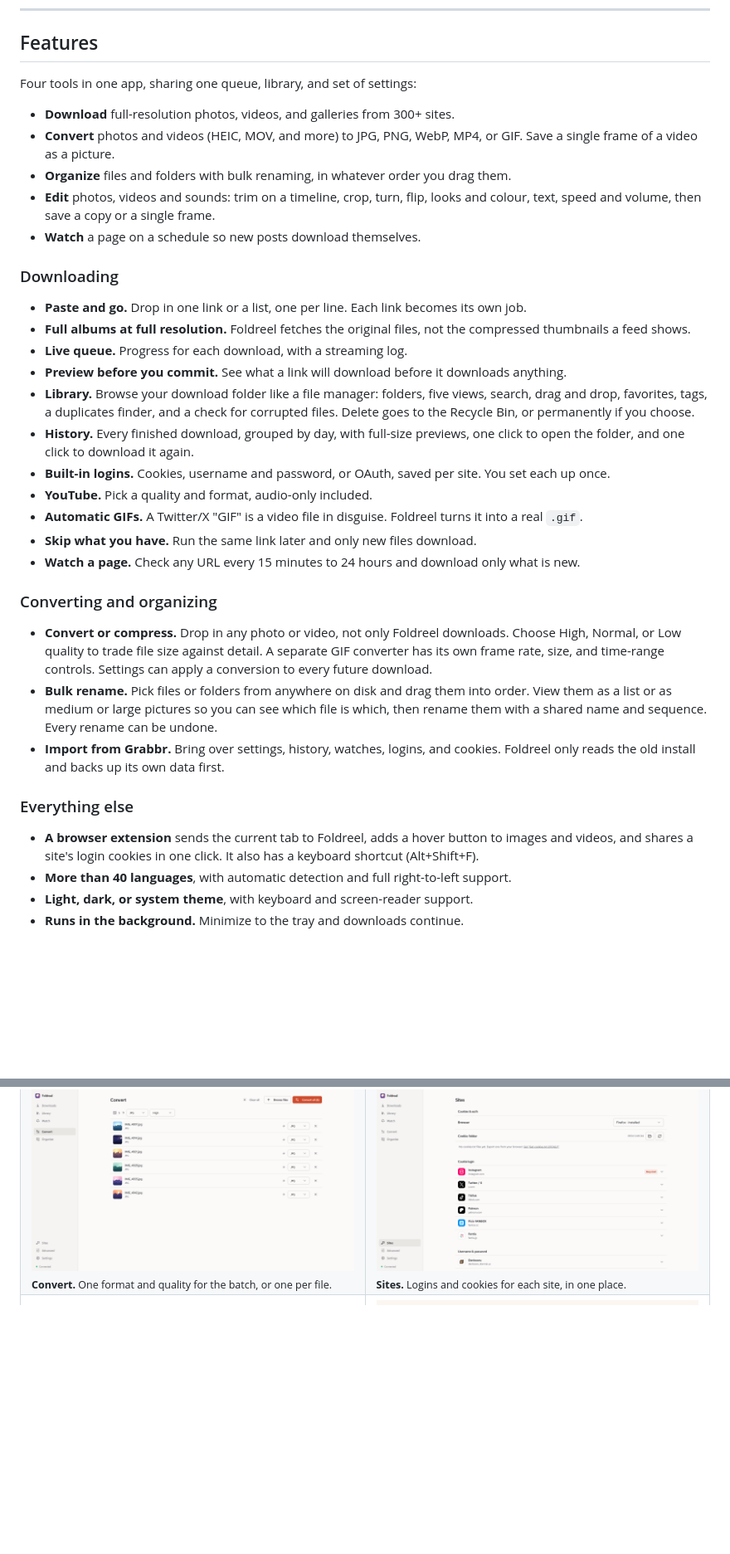
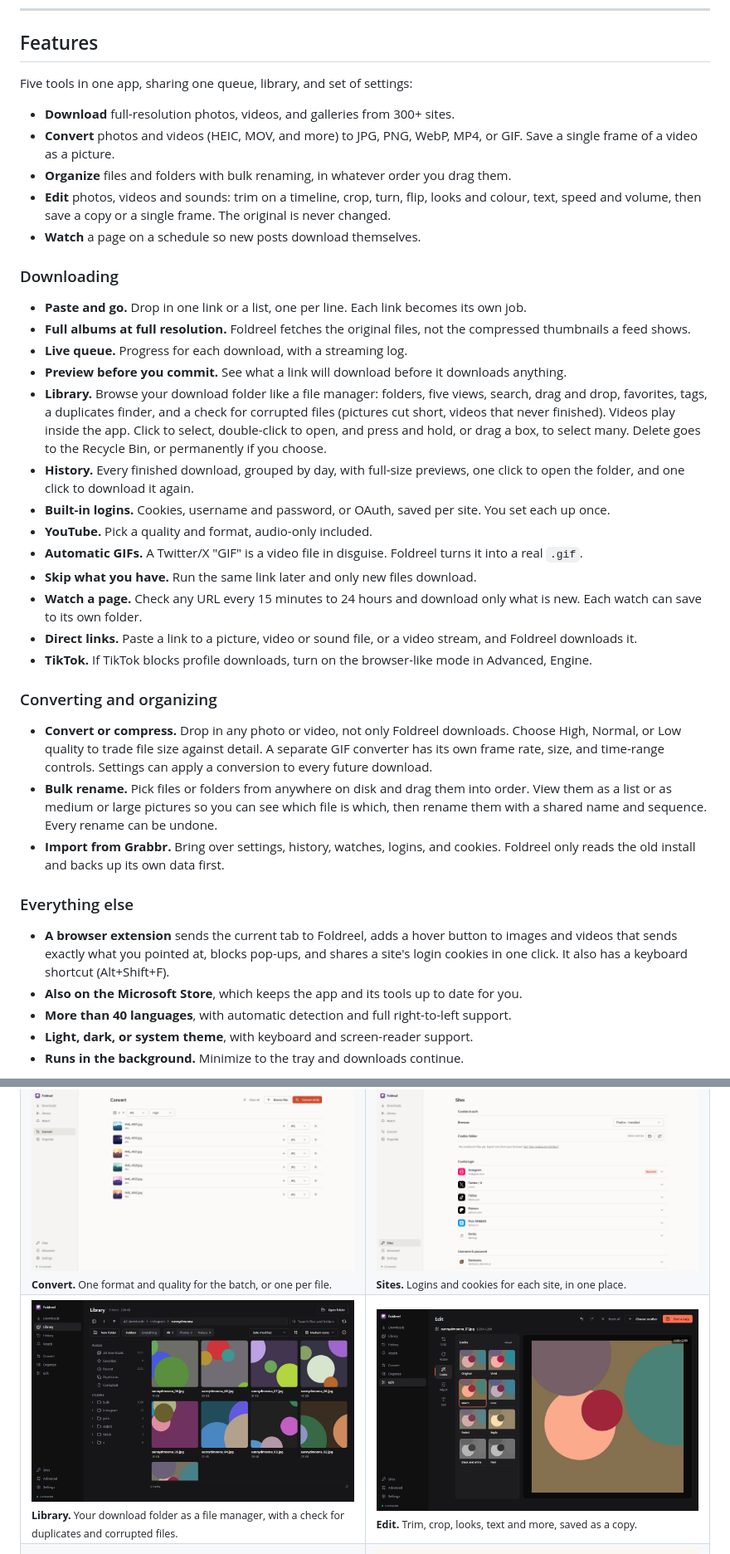
Before and after one commit to myousefg/Foldreel, a Markdown page: README.md, 2 parts joined by grey strips. Shown at 83% size. GitHub-like rendering; pictures changed too: docs/screenshots/edit.png (added), docs/screenshots/library-grid.png (added); blank space fills up the shorter version.

Commit message:
README: Edit and Library screenshots, five tools, new extension behaviour, linking steps
Co-Authored-By: Claude Sonnet 5.5 <noreply@anthropic.com>

```diff
--- a/README.md
+++ b/README.md
@@ -33,12 +33,12 @@ files, no juggling four different tools.
 
 ## Features
 
-Four tools in one app, sharing one queue, library, and set of settings:
+Five tools in one app, sharing one queue, library, and set of settings:
 
 - **Download** full-resolution photos, videos, and galleries from 300+ sites.
 - **Convert** photos and videos (HEIC, MOV, and more) to JPG, PNG, WebP, MP4, or GIF. Save a single frame of a video as a picture.
 - **Organize** files and folders with bulk renaming, in whatever order you drag them.
-- **Edit** photos, videos and sounds: trim on a timeline, crop, turn, flip, looks and colour, text, speed and volume, then save a copy or a single frame.
+- **Edit** photos, videos and sounds: trim on a timeline, crop, turn, flip, looks and colour, text, speed and volume, then save a copy or a single frame. The original is never changed.
 - **Watch** a page on a schedule so new posts download themselves.
 
 ### Downloading
@@ -47,13 +47,15 @@ Four tools in one app, sharing one queue, library, and set of settings:
 - **Full albums at full resolution.** Foldreel fetches the original files, not the compressed thumbnails a feed shows.
 - **Live queue.** Progress for each download, with a streaming log.
 - **Preview before you commit.** See what a link will download before it downloads anything.
-- **Library.** Browse your download folder like a file manager: folders, five views, search, drag and drop, favorites, tags, a duplicates finder, and a check for corrupted files. Delete goes to the Recycle Bin, or permanently if you choose.
+- **Library.** Browse your download folder like a file manager: folders, five views, search, drag and drop, favorites, tags, a duplicates finder, and a check for corrupted files (pictures cut short, videos that never finished). Videos play inside the app. Click to select, double-click to open, and press and hold, or drag a box, to select many. Delete goes to the Recycle Bin, or permanently if you choose.
 - **History.** Every finished download, grouped by day, with full-size previews, one click to open the folder, and one click to download it again.
 - **Built-in logins.** Cookies, username and password, or OAuth, saved per site. You set each up once.
 - **YouTube.** Pick a quality and format, audio-only included.
 - **Automatic GIFs.** A Twitter/X "GIF" is a video file in disguise. Foldreel turns it into a real `.gif`.
 - **Skip what you have.** Run the same link later and only new files download.
-- **Watch a page.** Check any URL every 15 minutes to 24 hours and download only what is new.
+- **Watch a page.** Check any URL every 15 minutes to 24 hours and download only what is new. Each watch can save to its own folder.
+- **Direct links.** Paste a link to a picture, video or sound file, or a video stream, and Foldreel downloads it.
+- **TikTok.** If TikTok blocks profile downloads, turn on the browser-like mode in Advanced, Engine.
 
 ### Converting and organizing
 
@@ -63,7 +65,8 @@ Four tools in one app, sharing one queue, library, and set of settings:
 
 ### Everything else
 
-- **A browser extension** sends the current tab to Foldreel, adds a hover button to images and videos, and shares a site's login cookies in one click. It also has a keyboard shortcut (Alt+Shift+F).
+- **A browser extension** sends the current tab to Foldreel, adds a hover button to images and videos that sends exactly what you pointed at, blocks pop-ups, and shares a site's login cookies in one click. It also has a keyboard shortcut (Alt+Shift+F).
+- **Also on the Microsoft Store**, which keeps the app and its tools up to date for you.
 - **More than 40 languages**, with automatic detection and full right-to-left support.
 - **Light, dark, or system theme**, with keyboard and screen-reader support.
 - **Runs in the background.** Minimize to the tray and downloads continue.
@@ -82,6 +85,10 @@ Foldreel never touches gallery-dl configuration or caches already on your machin
   <tr>
     <td width="50%"><img src="docs/screenshots/convert.png" alt="Convert page with a list of photos and format and quality controls"><br><sub><b>Convert.</b> One format and quality for the batch, or one per file.</sub></td>
     <td width="50%"><img src="docs/screenshots/sites.png" alt="Sites page listing supported sites with their logos"><br><sub><b>Sites.</b> Logins and cookies for each site, in one place.</sub></td>
+  </tr>
+  <tr>
+    <td width="50%"><img src="docs/screenshots/library-grid.png" alt="Library showing a folder of pictures as medium icons"><br><sub><b>Library.</b> Your download folder as a file manager, with a check for duplicates and corrupted files.</sub></td>
+    <td width="50%"><img src="docs/screenshots/edit.png" alt="Edit page showing looks applied to a picture"><br><sub><b>Edit.</b> Trim, crop, looks, text and more, saved as a copy.</sub></td>
   </tr>
   <tr>
     <td width="50%"><img src="docs/screenshots/downloads-dark.png" alt="Downloads page in dark theme"><br><sub><b>Dark theme.</b> Light, dark, or follow Windows.</sub></td>
```
Also changed, not shown: other parts of README.md (+6 -7 lines).
